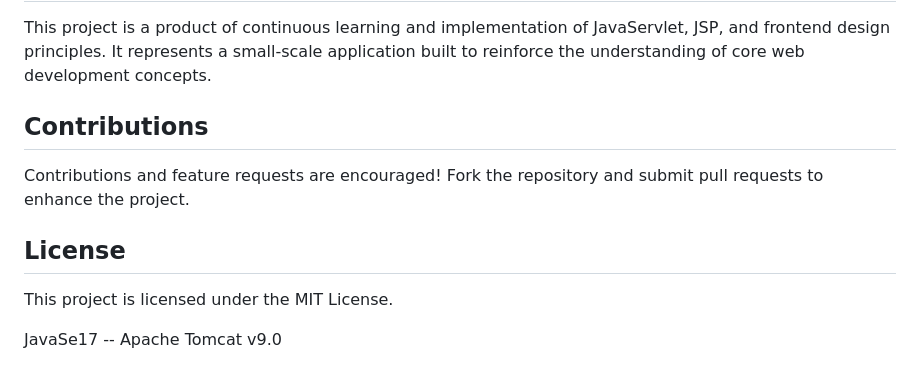
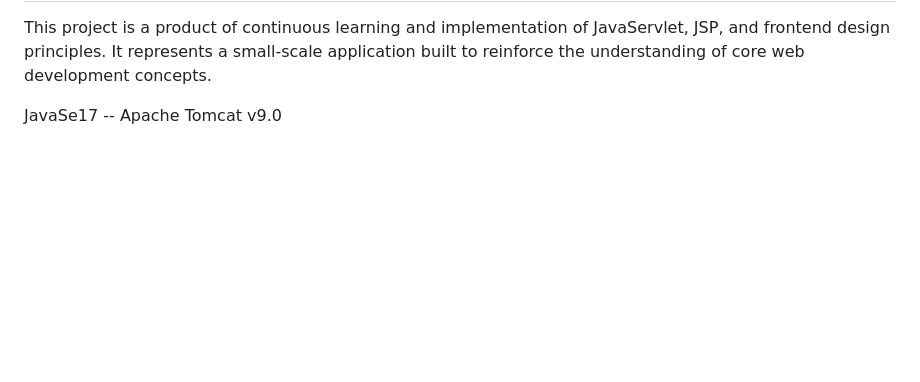
Before and after one commit to iiRyan/E-Commerce-Shopping-Cart, a Markdown page: README.md, the part around the change. Drawn GitHub-style; blank space fills up the shorter version.

```diff
--- a/README.md
+++ b/README.md
@@ -62,13 +62,6 @@
 
 <p>This project is a product of continuous learning and implementation of JavaServlet, JSP, and frontend design principles. It represents a small-scale application built to reinforce the understanding of core web development concepts.</p>
 
-<h2>Contributions</h2>
-
-<p>Contributions and feature requests are encouraged! Fork the repository and submit pull requests to enhance the project.</p>
-
-<h2>License</h2>
-
-<p>This project is licensed under the MIT License.</p>
 
 
 JavaSe17 -- Apache Tomcat v9.0
```
